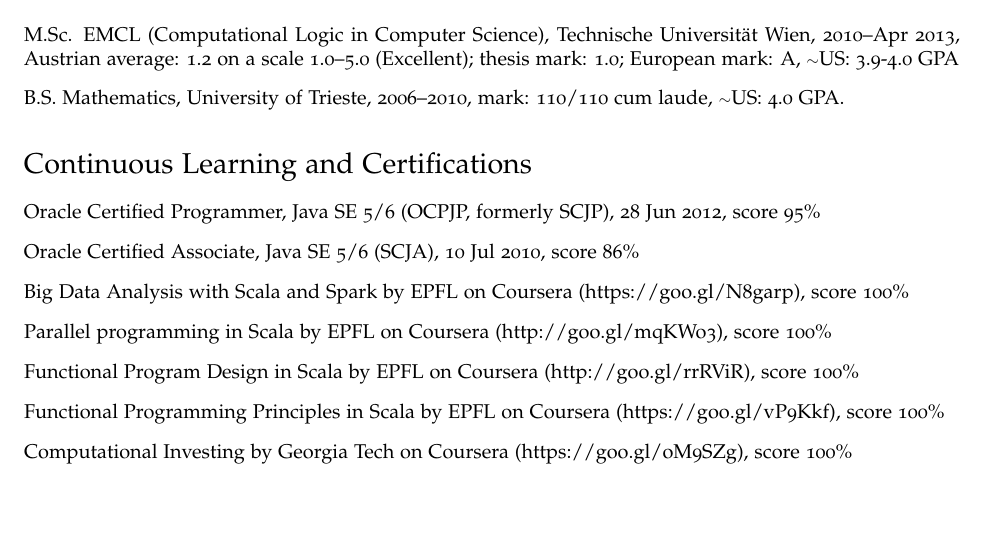
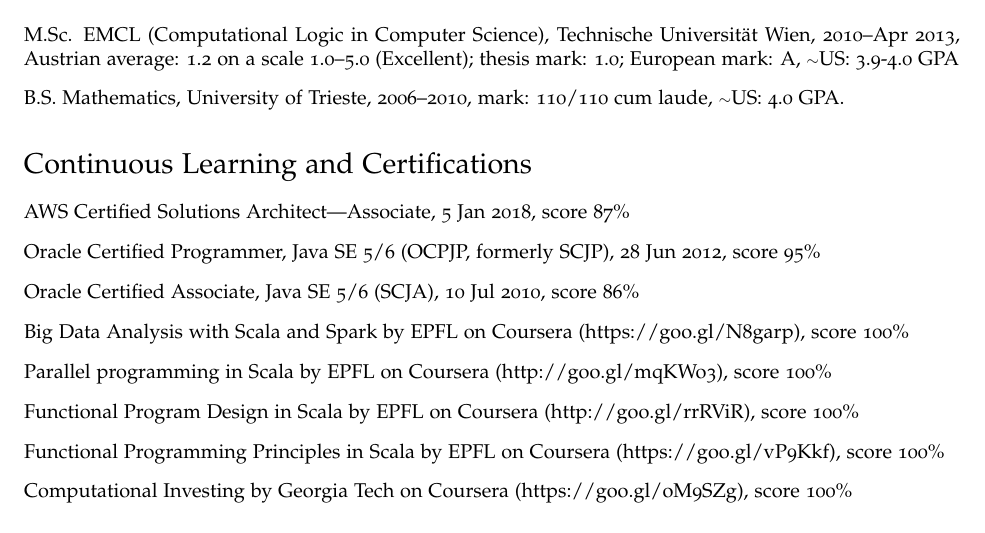
Before and after one commit to gilvegliach/cv, a LaTeX CV (cv.tex): part of page 2 of 2, cut so that both start at the same text, the shorter picture padded with empty space. Compiled offline with pdfLaTeX.

Commit message:
Add AWS Certification

```diff
--- a/cv.tex
+++ b/cv.tex
@@ -158,6 +158,7 @@
 
 \section*{Continuous Learning and Certifications}
 \begin{no-indent-itemize}
+  \item AWS Certified Solutions Architect---Associate, 5 Jan 2018, score~87\%
   \item Oracle Certified Programmer, Java SE 5/6 (OCPJP, formerly SCJP), 28 Jun 2012, score~95\%
   \item Oracle Certified Associate, Java SE 5/6 (SCJA), 10 Jul 2010, score~86\%
   \item Big Data Analysis with Scala and Spark by EPFL on Coursera
```
Also changed, not shown: cv.pdf.
